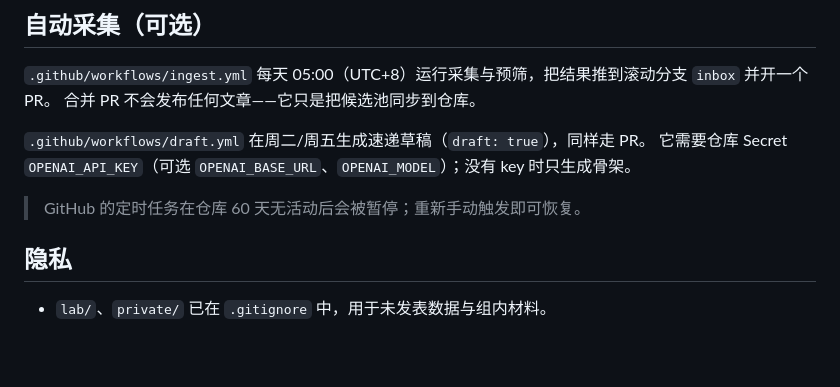
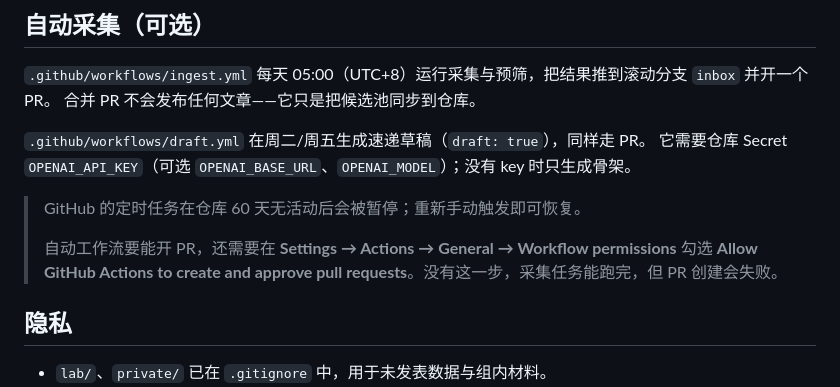
Before and after one commit to njy24/protein-notes, a Markdown page: README.md, the part around the change. GitHub-like rendering; blank space fills up the shorter version.

Commit message:
docs: 补充 Actions 创建 PR 所需的仓库设置

```diff
--- a/README.md
+++ b/README.md
@@ -137,6 +137,9 @@ SITE_URL=https://yourname.github.io BASE_PATH=/your-repo/ npm run build
 它需要仓库 Secret `OPENAI_API_KEY`（可选 `OPENAI_BASE_URL`、`OPENAI_MODEL`）；没有 key 时只生成骨架。
 
 > GitHub 的定时任务在仓库 60 天无活动后会被暂停；重新手动触发即可恢复。
+>
+> 自动工作流要能开 PR，还需要在 **Settings → Actions → General → Workflow permissions** 勾选
+> **Allow GitHub Actions to create and approve pull requests**。没有这一步，采集任务能跑完，但 PR 创建会失败。
 
 ## 隐私
 
```
